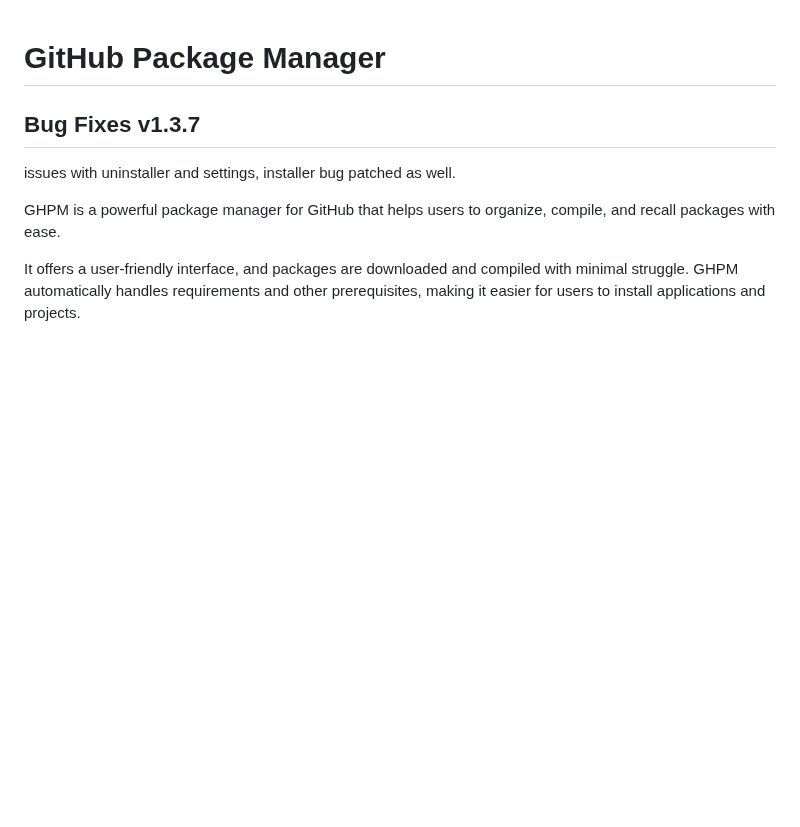
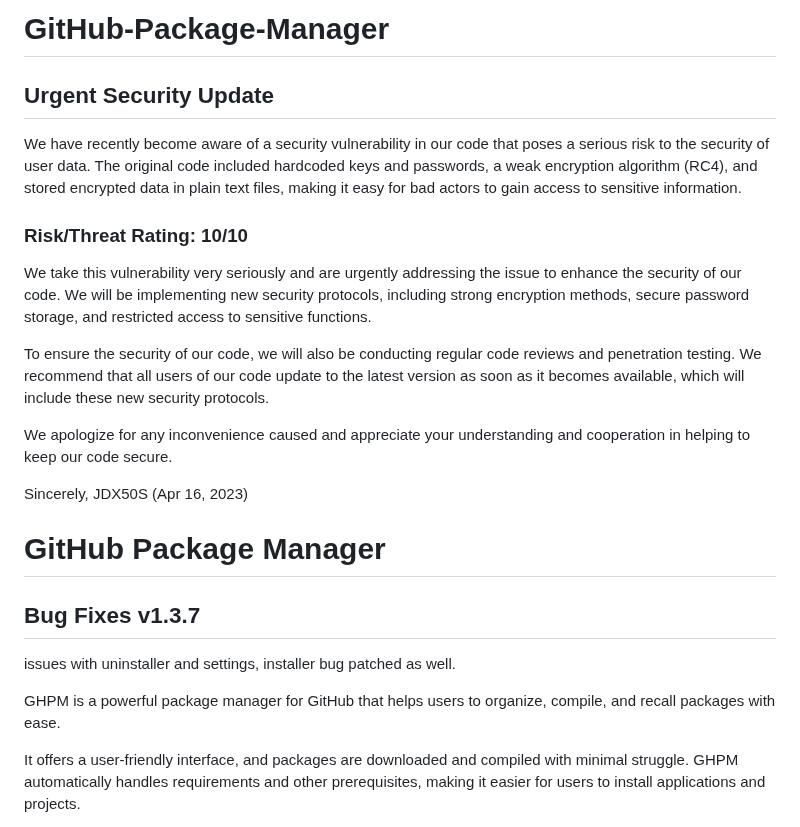
Before and after one commit to smoke-wolf/GitHub-Package-Manager, a Markdown page: README.md, the part around the change. GitHub-like rendering; blank space fills up the shorter version.

```diff
--- a/README.md
+++ b/README.md
@@ -1,3 +1,19 @@
+# GitHub-Package-Manager
+## Urgent Security Update
+
+We have recently become aware of a security vulnerability in our code that poses a serious risk to the security of user data. The original code included hardcoded keys and passwords, a weak encryption algorithm (RC4), and stored encrypted data in plain text files, making it easy for bad actors to gain access to sensitive information.
+
+### Risk/Threat Rating: 10/10
+
+We take this vulnerability very seriously and are urgently addressing the issue to enhance the security of our code. We will be implementing new security protocols, including strong encryption methods, secure password storage, and restricted access to sensitive functions.
+
+To ensure the security of our code, we will also be conducting regular code reviews and penetration testing. We recommend that all users of our code update to the latest version as soon as it becomes available, which will include these new security protocols.
+
+We apologize for any inconvenience caused and appreciate your understanding and cooperation in helping to keep our code secure.
+
+Sincerely, JDX50S (Apr 16, 2023)
+
+
 
 # GitHub Package Manager
 
```
